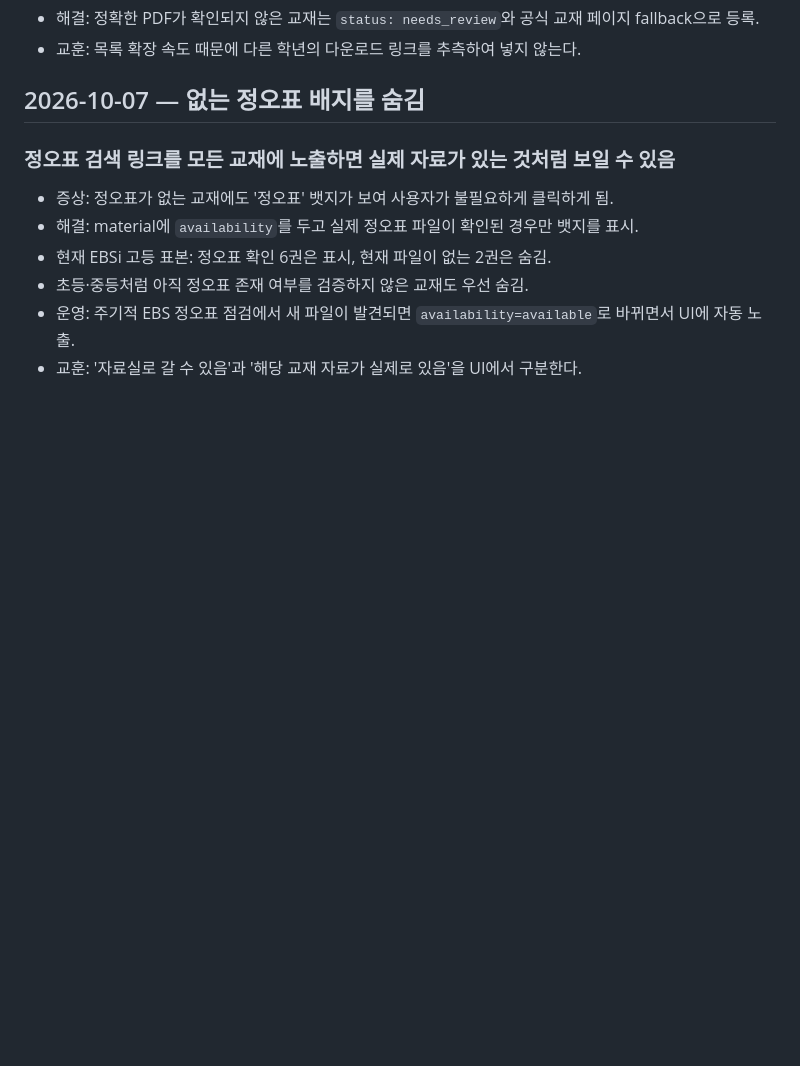
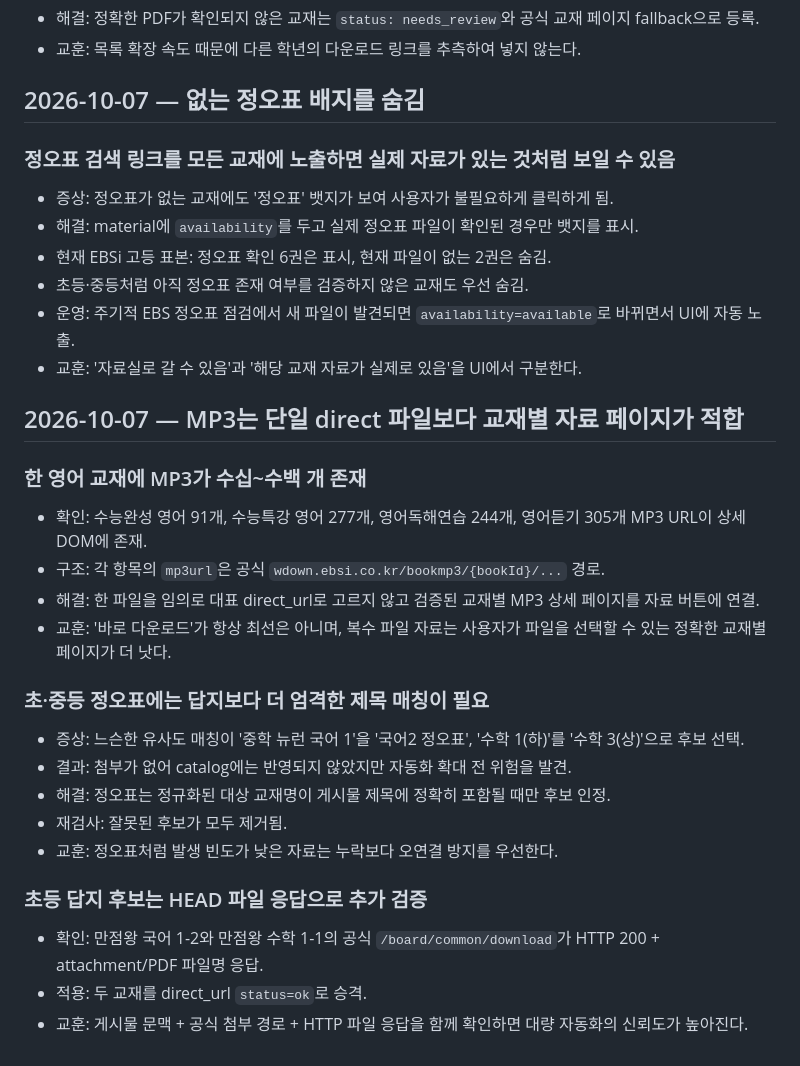
Before and after one commit to david12448/answer-link-index, a Markdown page: docs/LESSONS.md, the part around the change. GitHub-like rendering; blank space fills up the shorter version.

Commit message:
docs: record latest EBS material automation (docs/LESSONS.md)

```diff
--- a/docs/LESSONS.md
+++ b/docs/LESSONS.md
@@ -221,3 +221,23 @@
 - 초등·중등처럼 아직 정오표 존재 여부를 검증하지 않은 교재도 우선 숨김.
 - 운영: 주기적 EBS 정오표 점검에서 새 파일이 발견되면 `availability=available`로 바뀌면서 UI에 자동 노출.
 - 교훈: '자료실로 갈 수 있음'과 '해당 교재 자료가 실제로 있음'을 UI에서 구분한다.
+
+## 2026-10-07 — MP3는 단일 direct 파일보다 교재별 자료 페이지가 적합
+
+### 한 영어 교재에 MP3가 수십~수백 개 존재
+- 확인: 수능완성 영어 91개, 수능특강 영어 277개, 영어독해연습 244개, 영어듣기 305개 MP3 URL이 상세 DOM에 존재.
+- 구조: 각 항목의 `mp3url`은 공식 `wdown.ebsi.co.kr/bookmp3/{bookId}/...` 경로.
+- 해결: 한 파일을 임의로 대표 direct_url로 고르지 않고 검증된 교재별 MP3 상세 페이지를 자료 버튼에 연결.
+- 교훈: '바로 다운로드'가 항상 최선은 아니며, 복수 파일 자료는 사용자가 파일을 선택할 수 있는 정확한 교재별 페이지가 더 낫다.
+
+### 초·중등 정오표에는 답지보다 더 엄격한 제목 매칭이 필요
+- 증상: 느슨한 유사도 매칭이 '중학 뉴런 국어 1'을 '국어2 정오표', '수학 1(하)'를 '수학 3(상)'으로 후보 선택.
+- 결과: 첨부가 없어 catalog에는 반영되지 않았지만 자동화 확대 전 위험을 발견.
+- 해결: 정오표는 정규화된 대상 교재명이 게시물 제목에 정확히 포함될 때만 후보 인정.
+- 재검사: 잘못된 후보가 모두 제거됨.
+- 교훈: 정오표처럼 발생 빈도가 낮은 자료는 누락보다 오연결 방지를 우선한다.
+
+### 초등 답지 후보는 HEAD 파일 응답으로 추가 검증
+- 확인: 만점왕 국어 1-2와 만점왕 수학 1-1의 공식 `/board/common/download`가 HTTP 200 + attachment/PDF 파일명 응답.
+- 적용: 두 교재를 direct_url `status=ok`로 승격.
+- 교훈: 게시물 문맥 + 공식 첨부 경로 + HTTP 파일 응답을 함께 확인하면 대량 자동화의 신뢰도가 높아진다.
```
